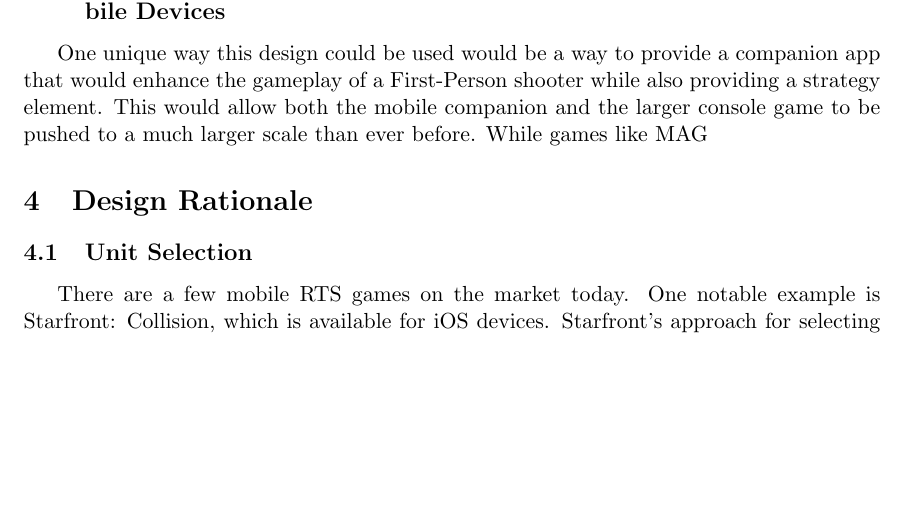
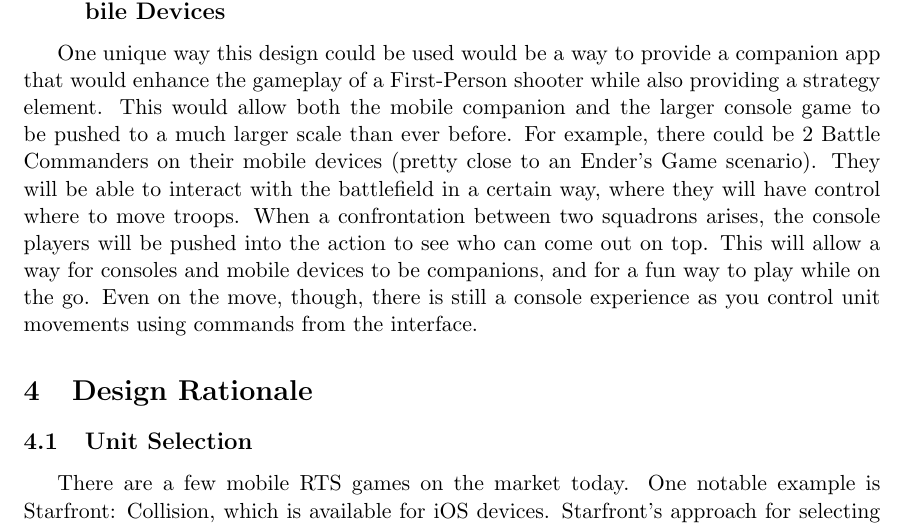
Before and after one commit to ebramanti/cmsi370, a LaTeX document (dream-design/dream-design.tex): part of page 7 of 9, cut so that both start at the same text, the shorter picture padded with empty space. Compiled offline with pdfLaTeX.

Commit message:
Removed comments and completed companion app section

```diff
--- a/dream-design/dream-design.tex
+++ b/dream-design/dream-design.tex
@@ -69,8 +68,7 @@ To successfully approach designing a user interface for mobile RTS, my approach
 	In its simplest form, this is the reason why this interface was designed: to create a simple and easily controllable interface for a developer to design a game within. According to critics, the difficulties that real-time strategy games have always faced outside of the traditional PC market is lacking a mouse and keyboard. My entire interface design is not only to prove these critics wrong, but also to show that the reason for a lacking RTS market outside of personal computers is because developers have implemented a poor user interface and control system for the user. \\
 	\indent The type of real-time strategy that can be implemented using this interface design and layout is pretty endless. While many tower-defense RTS games have already found success on the market due to a time-lapse between tower creation, there are many other genres of real-time strategy that will benefit from this interface. In addition, this usage scenario need not apply to only one device; the interface is designed to be dynamic, regardless of screen size, buttons, etc. This is due to the universal importance of the touchscreen to smartphones; almost all modern smartphones have a touchscreen interface, which means using this interaction style will be seamless and simple for today's devices.
 	\subsection{Companion App: RTS/FPS Hybrid between Console/PC and Mobile Devices}
-	%	TODO: Cite an article on MAG.
-	One unique way this design could be used would be a way to provide a companion app that would enhance the gameplay of a First-Person shooter while also providing a strategy element. This would allow both the mobile companion and the larger console game to be pushed to a much larger scale than ever before. While games like MAG
+	One unique way this design could be used would be a way to provide a companion app that would enhance the gameplay of a First-Person shooter while also providing a strategy element. This would allow both the mobile companion and the larger console game to be pushed to a much larger scale than ever before. For example, there could be 2 Battle Commanders on their mobile devices (pretty close to an Ender's Game scenario). They will be able to interact with the battlefield in a certain way, where they will have control where to move troops. When a confrontation between two squadrons arises, the console players will be pushed into the action to see who can come out on top. This will allow a way for consoles and mobile devices to be companions, and for a fun way to play while on the go. Even on the move, though, there is still a console experience as you control unit movements using commands from the interface.
 \section{Design Rationale}
 	\subsection{Unit Selection}
 	There are a few mobile RTS games on the market today. One notable example is Starfront: Collision, which is available for iOS devices. Starfront's approach for selecting units, or multiple units, is to use a pinch, or two-finger touch, to select a group of units. The biggest problem with Starfront.
```
Also changed, not shown: dream-design/dream-design.pdf, dream-design/dream-design.tex (1 more changed lines).
